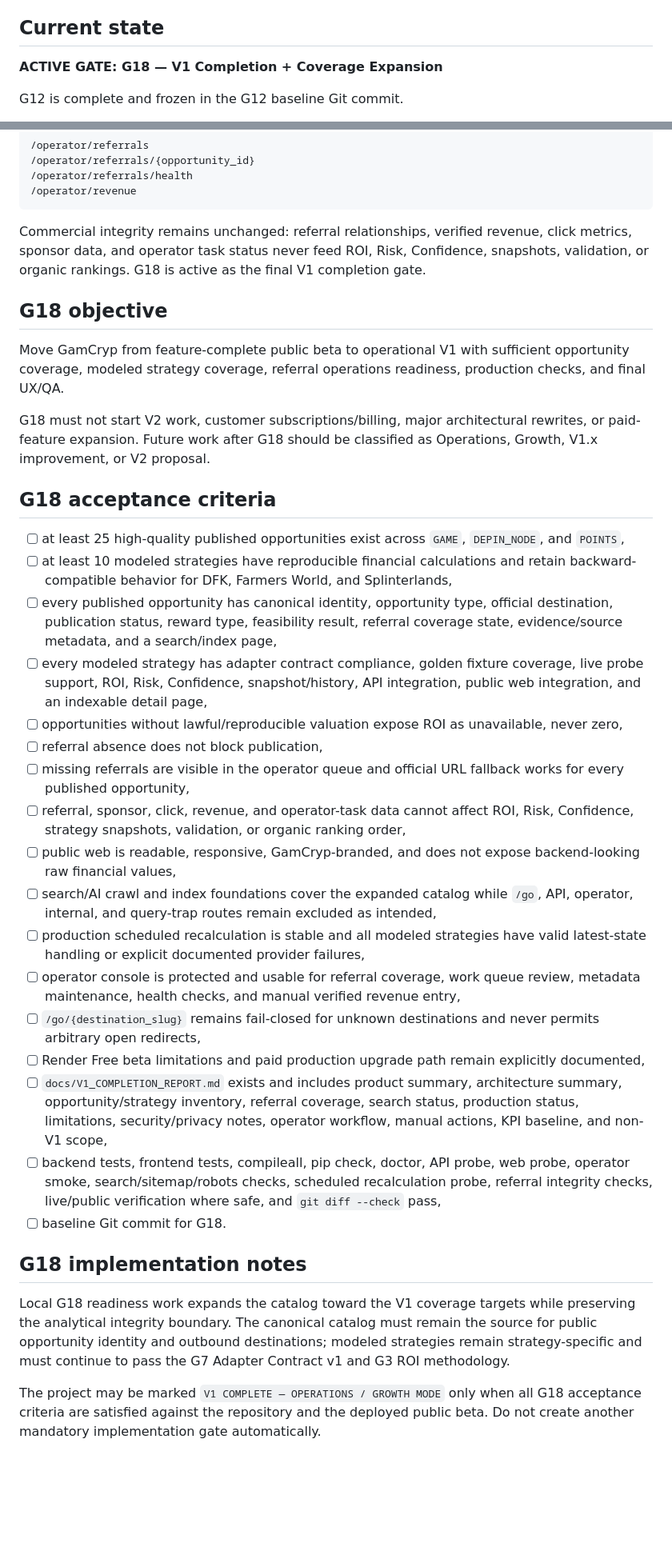
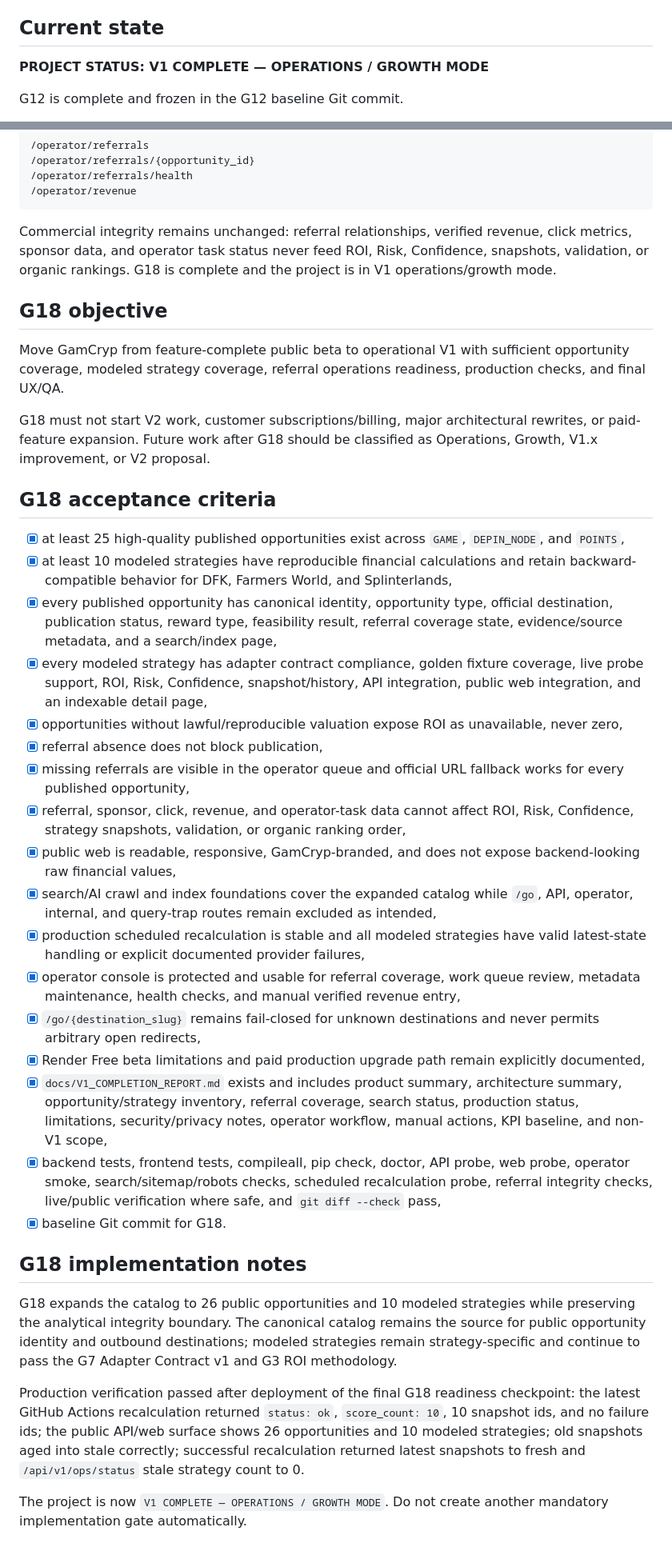
Before and after one commit to IRequelm/gamefi-roi, a Markdown page: docs/STATUS.md, 2 parts joined by grey strips. Shown at 80% size. Drawn GitHub-style; blank space fills up the shorter version.

Commit message:
release: complete GamCryp V1

````diff
--- a/docs/STATUS.md
+++ b/docs/STATUS.md
@@ -5,7 +5,7 @@ Project version: 0.1
 
 ## Current state
 
-**ACTIVE GATE: G18 — V1 Completion + Coverage Expansion**
+**PROJECT STATUS: V1 COMPLETE — OPERATIONS / GROWTH MODE**
 
 G12 is complete and frozen in the G12 baseline Git commit.
 
@@ -776,7 +776,7 @@ Operator console routes:
 /operator/revenue
 ```
 
-Commercial integrity remains unchanged: referral relationships, verified revenue, click metrics, sponsor data, and operator task status never feed ROI, Risk, Confidence, snapshots, validation, or organic rankings. G18 is active as the final V1 completion gate.
+Commercial integrity remains unchanged: referral relationships, verified revenue, click metrics, sponsor data, and operator task status never feed ROI, Risk, Confidence, snapshots, validation, or organic rankings. G18 is complete and the project is in V1 operations/growth mode.
 
 ## G18 objective
 
@@ -786,26 +786,28 @@ G18 must not start V2 work, customer subscriptions/billing, major architectural
 
 ## G18 acceptance criteria
 
-- [ ] at least 25 high-quality published opportunities exist across `GAME`, `DEPIN_NODE`, and `POINTS`,
-- [ ] at least 10 modeled strategies have reproducible financial calculations and retain backward-compatible behavior for DFK, Farmers World, and Splinterlands,
-- [ ] every published opportunity has canonical identity, opportunity type, official destination, publication status, reward type, feasibility result, referral coverage state, evidence/source metadata, and a search/index page,
-- [ ] every modeled strategy has adapter contract compliance, golden fixture coverage, live probe support, ROI, Risk, Confidence, snapshot/history, API integration, public web integration, and an indexable detail page,
-- [ ] opportunities without lawful/reproducible valuation expose ROI as unavailable, never zero,
-- [ ] referral absence does not block publication,
-- [ ] missing referrals are visible in the operator queue and official URL fallback works for every published opportunity,
-- [ ] referral, sponsor, click, revenue, and operator-task data cannot affect ROI, Risk, Confidence, strategy snapshots, validation, or organic ranking order,
-- [ ] public web is readable, responsive, GamCryp-branded, and does not expose backend-looking raw financial values,
-- [ ] search/AI crawl and index foundations cover the expanded catalog while `/go`, API, operator, internal, and query-trap routes remain excluded as intended,
-- [ ] production scheduled recalculation is stable and all modeled strategies have valid latest-state handling or explicit documented provider failures,
-- [ ] operator console is protected and usable for referral coverage, work queue review, metadata maintenance, health checks, and manual verified revenue entry,
-- [ ] `/go/{destination_slug}` remains fail-closed for unknown destinations and never permits arbitrary open redirects,
-- [ ] Render Free beta limitations and paid production upgrade path remain explicitly documented,
-- [ ] `docs/V1_COMPLETION_REPORT.md` exists and includes product summary, architecture summary, opportunity/strategy inventory, referral coverage, search status, production status, limitations, security/privacy notes, operator workflow, manual actions, KPI baseline, and non-V1 scope,
-- [ ] backend tests, frontend tests, compileall, pip check, doctor, API probe, web probe, operator smoke, search/sitemap/robots checks, scheduled recalculation probe, referral integrity checks, live/public verification where safe, and `git diff --check` pass,
-- [ ] baseline Git commit for G18.
+- [x] at least 25 high-quality published opportunities exist across `GAME`, `DEPIN_NODE`, and `POINTS`,
+- [x] at least 10 modeled strategies have reproducible financial calculations and retain backward-compatible behavior for DFK, Farmers World, and Splinterlands,
+- [x] every published opportunity has canonical identity, opportunity type, official destination, publication status, reward type, feasibility result, referral coverage state, evidence/source metadata, and a search/index page,
+- [x] every modeled strategy has adapter contract compliance, golden fixture coverage, live probe support, ROI, Risk, Confidence, snapshot/history, API integration, public web integration, and an indexable detail page,
+- [x] opportunities without lawful/reproducible valuation expose ROI as unavailable, never zero,
+- [x] referral absence does not block publication,
+- [x] missing referrals are visible in the operator queue and official URL fallback works for every published opportunity,
+- [x] referral, sponsor, click, revenue, and operator-task data cannot affect ROI, Risk, Confidence, strategy snapshots, validation, or organic ranking order,
+- [x] public web is readable, responsive, GamCryp-branded, and does not expose backend-looking raw financial values,
+- [x] search/AI crawl and index foundations cover the expanded catalog while `/go`, API, operator, internal, and query-trap routes remain excluded as intended,
+- [x] production scheduled recalculation is stable and all modeled strategies have valid latest-state handling or explicit documented provider failures,
+- [x] operator console is protected and usable for referral coverage, work queue review, metadata maintenance, health checks, and manual verified revenue entry,
+- [x] `/go/{destination_slug}` remains fail-closed for unknown destinations and never permits arbitrary open redirects,
+- [x] Render Free beta limitations and paid production upgrade path remain explicitly documented,
+- [x] `docs/V1_COMPLETION_REPORT.md` exists and includes product summary, architecture summary, opportunity/strategy inventory, referral coverage, search status, production status, limitations, security/privacy notes, operator workflow, manual actions, KPI baseline, and non-V1 scope,
+- [x] backend tests, frontend tests, compileall, pip check, doctor, API probe, web probe, operator smoke, search/sitemap/robots checks, scheduled recalculation probe, referral integrity checks, live/public verification where safe, and `git diff --check` pass,
+- [x] baseline Git commit for G18.
 
 ## G18 implementation notes
 
-Local G18 readiness work expands the catalog toward the V1 coverage targets while preserving the analytical integrity boundary. The canonical catalog must remain the source for public opportunity identity and outbound destinations; modeled strategies remain strategy-specific and must continue to pass the G7 Adapter Contract v1 and G3 ROI methodology.
+G18 expands the catalog to 26 public opportunities and 10 modeled strategies while preserving the analytical integrity boundary. The canonical catalog remains the source for public opportunity identity and outbound destinations; modeled strategies remain strategy-specific and continue to pass the G7 Adapter Contract v1 and G3 ROI methodology.
 
-The project may be marked `V1 COMPLETE — OPERATIONS / GROWTH MODE` only when all G18 acceptance criteria are satisfied against the repository and the deployed public beta. Do not create another mandatory implementation gate automatically.
+Production verification passed after deployment of the final G18 readiness checkpoint: the latest GitHub Actions recalculation returned `status: ok`, `score_count: 10`, 10 snapshot ids, and no failure ids; the public API/web surface shows 26 opportunities and 10 modeled strategies; old snapshots aged into stale correctly; successful recalculation returned latest snapshots to fresh and `/api/v1/ops/status` stale strategy count to 0.
+
+The project is now `V1 COMPLETE — OPERATIONS / GROWTH MODE`. Do not create another mandatory implementation gate automatically.
````
Also changed, not shown: other parts of docs/STATUS.md (+3 -3 lines), docs/V1_COMPLETION_REPORT.md (+18 -10 lines).
